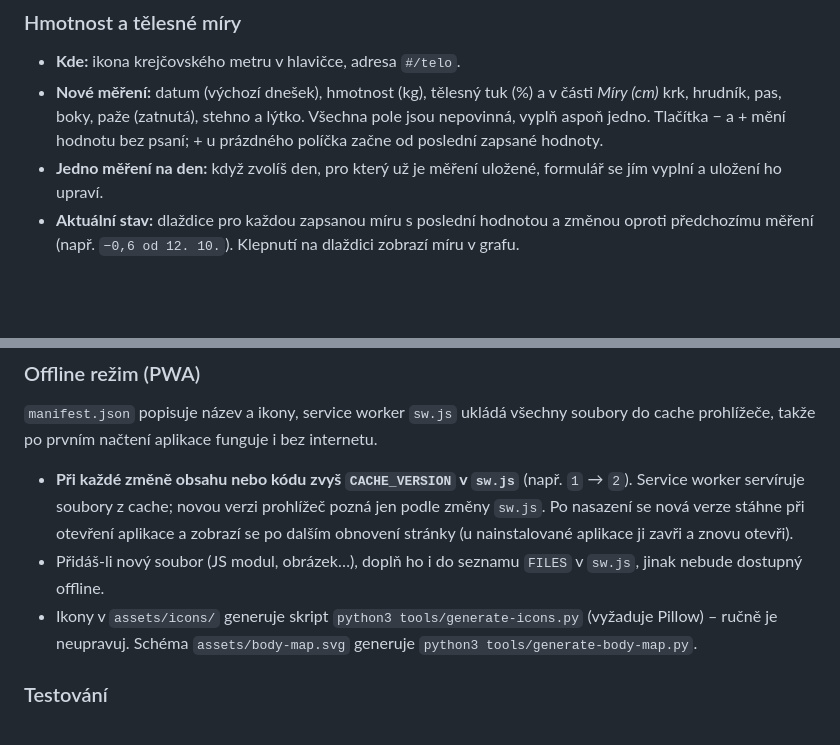
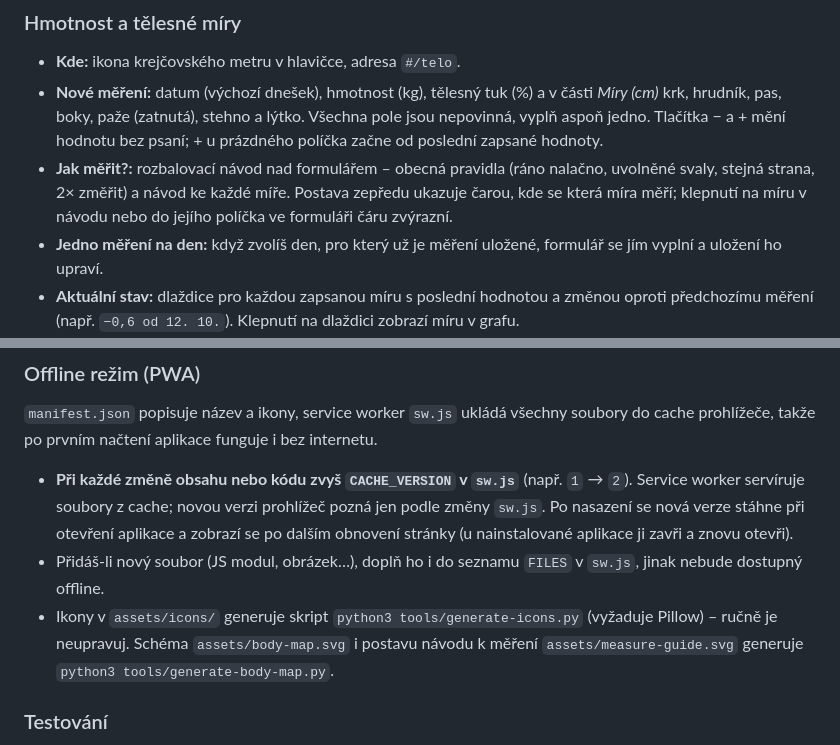
Before and after one commit to PajaInzenyr/hypertrophica, a Markdown page: README.cs.md, 2 parts joined by grey strips. Drawn GitHub-style; blank space fills up the shorter version.

```diff
--- a/README.cs.md
+++ b/README.cs.md
@@ -138,6 +138,7 @@ Plán je šablona sérií pro cvik v jednom tréninku, např. *Trénink 2 → Be
 
 - **Kde:** ikona krejčovského metru v hlavičce, adresa `#/telo`.
 - **Nové měření:** datum (výchozí dnešek), hmotnost (kg), tělesný tuk (%) a v části *Míry (cm)* krk, hrudník, pas, boky, paže (zatnutá), stehno a lýtko. Všechna pole jsou nepovinná, vyplň aspoň jedno. Tlačítka − a + mění hodnotu bez psaní; + u prázdného políčka začne od poslední zapsané hodnoty.
+- **Jak měřit?:** rozbalovací návod nad formulářem – obecná pravidla (ráno nalačno, uvolněné svaly, stejná strana, 2× změřit) a návod ke každé míře. Postava zepředu ukazuje čarou, kde se která míra měří; klepnutí na míru v návodu nebo do jejího políčka ve formuláři čáru zvýrazní.
 - **Jedno měření na den:** když zvolíš den, pro který už je měření uložené, formulář se jím vyplní a uložení ho upraví.
 - **Aktuální stav:** dlaždice pro každou zapsanou míru s poslední hodnotou a změnou oproti předchozímu měření (např. `−0,6 od 12. 10.`). Klepnutí na dlaždici zobrazí míru v grafu.
 - **Graf:** vývoj vybrané míry v čase (*3 měsíce* / *Rok* / *Vše*); najetí myší nebo klepnutí ukáže hodnotu nejbližšího měření. Na PC je graf v levém sloupci.
@@ -304,7 +305,7 @@ GitHub Pages servíruje soubory přímo z větve `main` (kořenový adresář),
 
 - **Při každé změně obsahu nebo kódu zvyš `CACHE_VERSION` v `sw.js`** (např. `1` → `2`). Service worker servíruje soubory z cache; novou verzi prohlížeč pozná jen podle změny `sw.js`. Po nasazení se nová verze stáhne při otevření aplikace a zobrazí se po dalším obnovení stránky (u nainstalované aplikace ji zavři a znovu otevři).
 - Přidáš-li nový soubor (JS modul, obrázek…), doplň ho i do seznamu `FILES` v `sw.js`, jinak nebude dostupný offline.
-- Ikony v `assets/icons/` generuje skript `python3 tools/generate-icons.py` (vyžaduje Pillow) – ručně je neupravuj. Schéma `assets/body-map.svg` generuje `python3 tools/generate-body-map.py`.
+- Ikony v `assets/icons/` generuje skript `python3 tools/generate-icons.py` (vyžaduje Pillow) – ručně je neupravuj. Schéma `assets/body-map.svg` i postavu návodu k měření `assets/measure-guide.svg` generuje `python3 tools/generate-body-map.py`.
 
 ### Testování
 
```
Also changed, not shown: CLAUDE.md (+1 -1 lines), README.md (+2 -1 lines).
